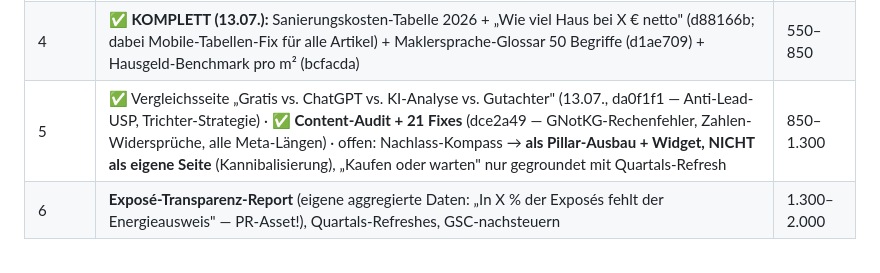
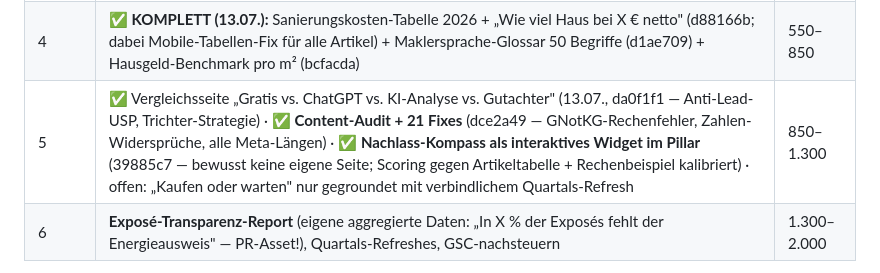
Before and after one commit to Seydhi/immopruef, a Markdown page: SEO-AEO-GEO-PLAN.md, the part around the change. GitHub-like rendering.

Commit message:
docs(plan): M5 komplett — Nachlass-Kompass live

```diff
--- a/SEO-AEO-GEO-PLAN.md
+++ b/SEO-AEO-GEO-PLAN.md
@@ -285,7 +285,7 @@ PerplexityBot, OAI-SearchBot, Google-Extended), FAQPage-Schema, Kaufnebenkosten-
 | 2 | ✅ **KOMPLETT 8/8 (13.07.):** „Wie viel unter Angebotspreis bieten" ✅ (im Pillar), „ChatGPT Exposé prüfen" ✅, „Verkehrswert vs. Kaufpreis" ✅, „Haus überteuert erkennen" ✅, „Hauskauf absagen vor Notartermin" ✅ (3613552), „Zweite Besichtigung Checkliste" ✅, „Preissenkung im Portal deuten" ✅, „Keine Rückmeldung vom Makler" ✅ (fb46918) | 200–350 |
 | 3 | ✅ **KOMPLETT (13.07.):** Bodenrichtwert-Serie (ef4d7dd): 16 × /bodenrichtwert-⟨land⟩ (BORIS-Portale, FAQPage, 16↔16-Mesh) · Notarkosten-Rechner (547f6a9): echte GNotKG-Tabellen-Mathe · „GrESt sparen (Inventar)" (9024548): Artikel + Inventar-Feld im Kaufnebenkosten-Rechner + **Faktenfix** im GrESt-Bestandsartikel (Rücklagen-Abzug seit BFH 2020 II R 49/17 tot — war noch als Tipp drin) | 350–550 |
 | 4 | ✅ **KOMPLETT (13.07.):** Sanierungskosten-Tabelle 2026 + „Wie viel Haus bei X € netto" (d88166b; dabei Mobile-Tabellen-Fix für alle Artikel) + Maklersprache-Glossar 50 Begriffe (d1ae709) + Hausgeld-Benchmark pro m² (bcfacda) | 550–850 |
-| 5 | ✅ Vergleichsseite „Gratis vs. ChatGPT vs. KI-Analyse vs. Gutachter" (13.07., da0f1f1 — Anti-Lead-USP, Trichter-Strategie) · ✅ **Content-Audit + 21 Fixes** (dce2a49 — GNotKG-Rechenfehler, Zahlen-Widersprüche, alle Meta-Längen) · offen: Nachlass-Kompass → **als Pillar-Ausbau + Widget, NICHT als eigene Seite** (Kannibalisierung), „Kaufen oder warten" nur gegroundet mit Quartals-Refresh | 850–1.300 |
+| 5 | ✅ Vergleichsseite „Gratis vs. ChatGPT vs. KI-Analyse vs. Gutachter" (13.07., da0f1f1 — Anti-Lead-USP, Trichter-Strategie) · ✅ **Content-Audit + 21 Fixes** (dce2a49 — GNotKG-Rechenfehler, Zahlen-Widersprüche, alle Meta-Längen) · ✅ **Nachlass-Kompass als interaktives Widget im Pillar** (39885c7 — bewusst keine eigene Seite; Scoring gegen Artikeltabelle + Rechenbeispiel kalibriert) · offen: „Kaufen oder warten" nur gegroundet mit verbindlichem Quartals-Refresh | 850–1.300 |
 | 6 | **Exposé-Transparenz-Report** (eigene aggregierte Daten: „In X % der Exposés fehlt der Energieausweis" — PR-Asset!), Quartals-Refreshes, GSC-nachsteuern | 1.300–2.000 |
 
 Frühindikator ab M2: **Impressionen** (Ziel >50.000/Monat in M4) — Klicks folgen mit 6–8 Wochen Verzug.
```
